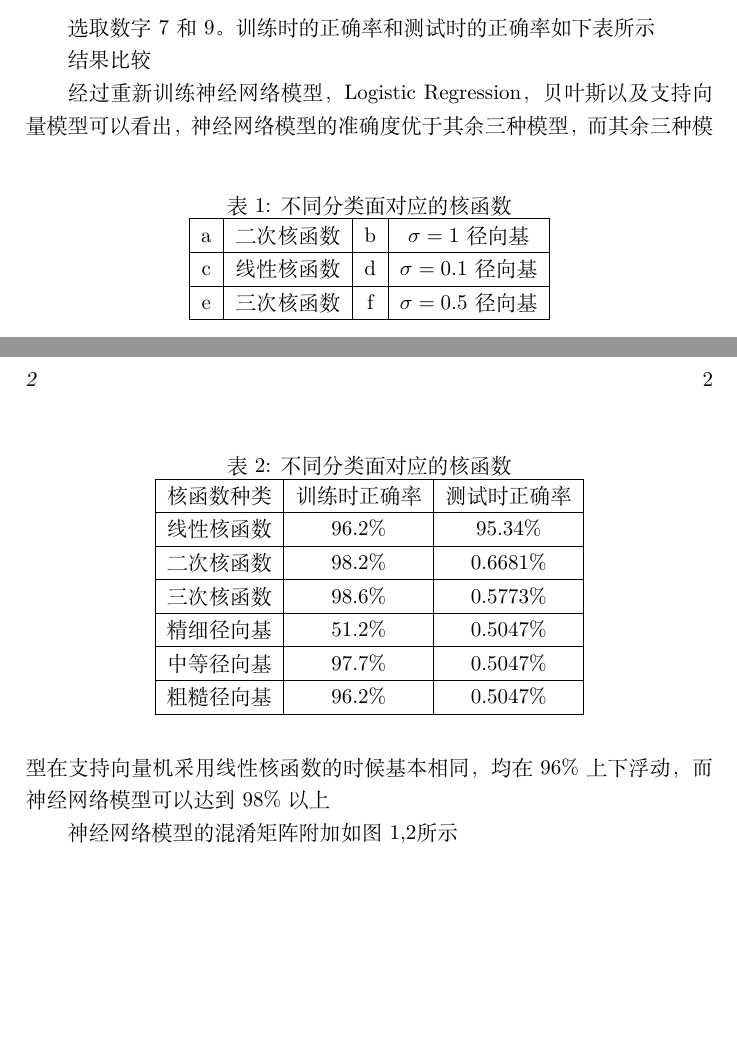
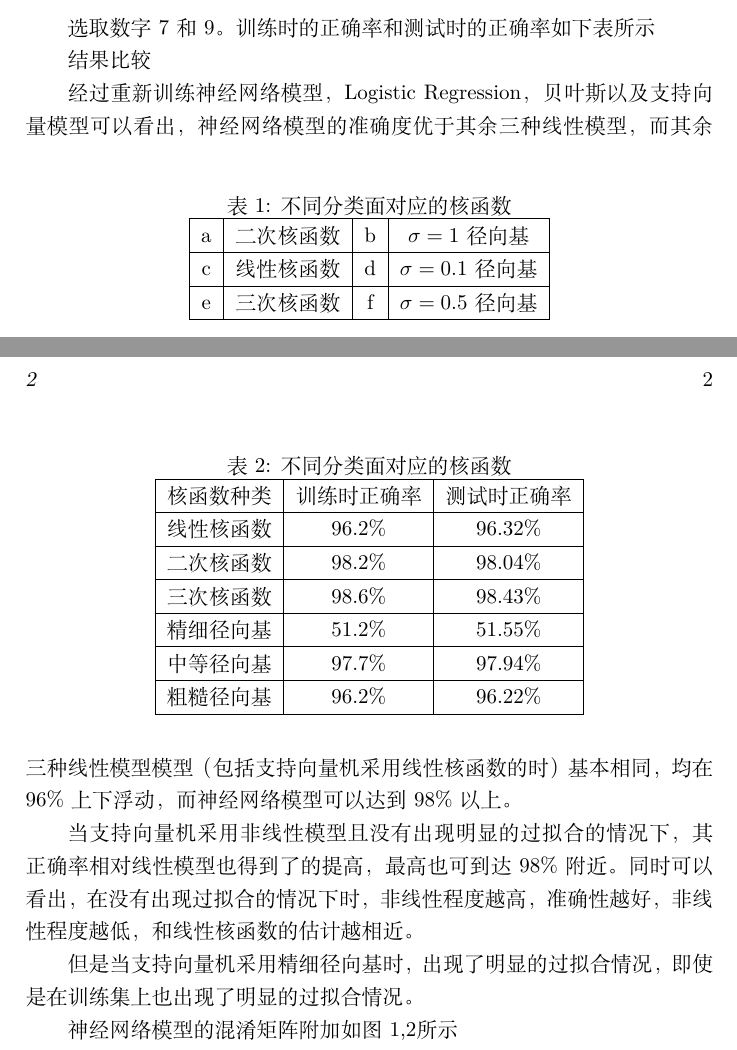
Before and after one commit to ZeroWeight/pattern, a LaTeX problem sheet (HW6/report.tex): two parts of pages 1 and 2 of 3, joined at a grey line, cut so that both start at the same text, the shorter picture padded with empty space. Compiled offline with XeLaTeX.

Commit message:
fin of HW 6

```diff
--- a/HW6/report.tex
+++ b/HW6/report.tex
@@ -49,24 +49,28 @@ e &三次核函数& f &$\sigma=0.5$径向基 \\
 \hline
 核函数种类&训练时正确率&测试时正确率\\
 \hline
-线性核函数&96.2\%&95.34\%\\
+线性核函数&96.2\%&96.32\%\\
 \hline
-二次核函数&98.2\%&0.6681\%\\
+二次核函数&98.2\%&98.04\%\\
 \hline
-三次核函数&98.6\%&0.5773\%\\
+三次核函数&98.6\%&98.43\%\\
 \hline
-精细径向基&51.2\%&0.5047\%\\
+精细径向基&51.2\%&51.55\%\\
 \hline
-中等径向基&97.7\%&0.5047\%\\
+中等径向基&97.7\%&97.94\%\\
 \hline
-粗糙径向基&96.2\%&0.5047\%\\
+粗糙径向基&96.2\%&96.22\%\\
 \hline
 \end{tabular}
 \end{table}
 
 结果比较
 
-经过重新训练神经网络模型，Logistic Regression，贝叶斯以及支持向量模型可以看出，神经网络模型的准确度优于其余三种模型，而其余三种模型在支持向量机采用线性核函数的时候基本相同，均在96\%上下浮动，而神经网络模型可以达到98\%以上
+经过重新训练神经网络模型，Logistic Regression，贝叶斯以及支持向量模型可以看出，神经网络模型的准确度优于其余三种线性模型，而其余三种线性模型模型（包括支持向量机采用线性核函数的时）基本相同，均在96\%上下浮动，而神经网络模型可以达到98\%以上。
+
+当支持向量机采用非线性模型且没有出现明显的过拟合的情况下，其正确率相对线性模型也得到了的提高，最高也可到达98\%附近。同时可以看出，在没有出现过拟合的情况下时，非线性程度越高，准确性越好，非线性程度越低，和线性核函数的估计越相近。
+
+但是当支持向量机采用精细径向基时，出现了明显的过拟合情况，即使是在训练集上也出现了明显的过拟合情况。
 
 神经网络模型的混淆矩阵附加如图\ref{NN},\ref{TNN}所示
 
```
Also changed, not shown: HW6/report.pdf, 2 other files.
